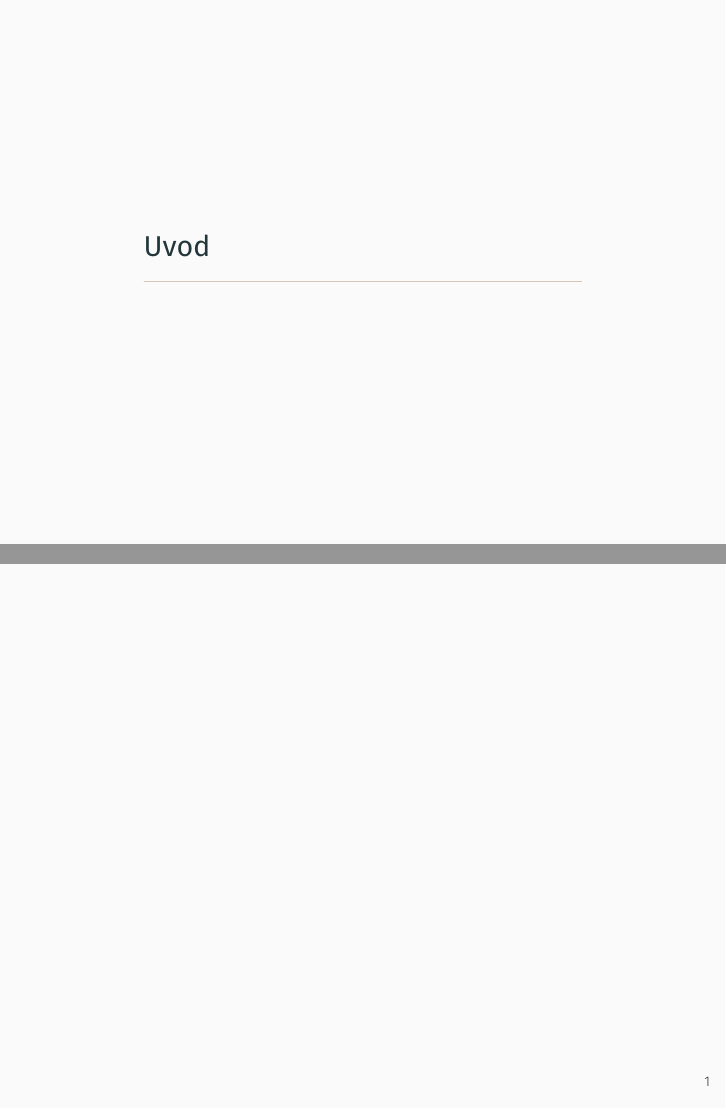
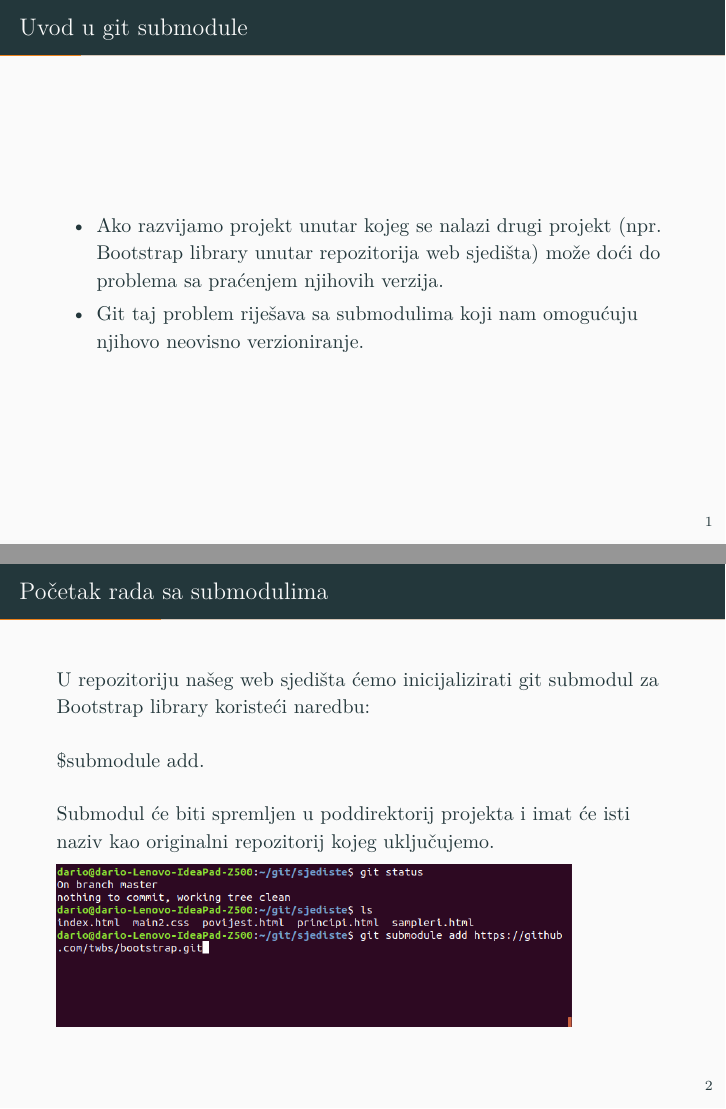
Before and after one commit to CaptainNemos/gitSubmod, LaTeX slides (submoduli.tex): pages 2 and 3 of 3 before the commit and pages 3 and 4 of 11 after it, joined at a grey line. Compiled offline with XeLaTeX; a missing font is replaced by an installed copy or a similar font.

Commit message:
cjelina 'pocetak rada'

```diff
--- a/submoduli.tex
+++ b/submoduli.tex
@@ -9,7 +9,9 @@
 \usepackage{pgfplots}
 \usepgfplotslibrary{dateplot}
 \usepackage{xspace}
+\graphicspath{ {slike/} }
 \newcommand{\themename}{\textbf{\textsc{metropolis}}\xspace}
+\usepackage{times}
 
 \title{Git submoduli}
 \subtitle{mogućnost korištenja repozitorija unutar repozitorija}
@@ -26,7 +28,18 @@
 %\end{frame}
 
 \section{Uvod}
+\begin{frame}{Uvod u git submodule}
+\begin{itemize}
+	\item Ako razvijamo projekt unutar kojeg se nalazi drugi projekt (npr. Bootstrap library unutar repozitorija web sjedišta) može doći do problema sa praćenjem njihovih verzija.
+	\item Git taj problem riješava sa submodulima koji nam omogućuju njihovo neovisno verzioniranje.
+\end{itemize}
+\end{frame}
 
+\begin{frame}[fragile]{Početak rada sa submodulima}
+ 	U repozitoriju našeg web sjedišta ćemo inicijalizirati git submodul za Bootstrap library koristeći naredbu: \begin{semiverbatim}$submodule add. \end{semiverbatim}
+ 	Submodul će biti spremljen u poddirektorij projekta i imat će isti naziv kao originalni repozitorij kojeg uključujemo.
 
-\begin{frame}
+	\includegraphics[scale=0.35]{submoduli_pocetak}
+\end{frame}
 
+\begin{frame}[fragile]{Početak rada sa submodulima}
@@ -32,0 +53 @@
+\begin{frame}{Početak rada sa submodulima}
@@ -32,0 +60 @@
+\begin{frame}{Kloniranje submodulima}
```
Also changed, not shown: slike/sub_commit.png (added), slike/submoduli_pocetak.png (added), slike/submoduli_status.png (added), submoduli.pdf, submoduli.tex (42 more changed lines).
